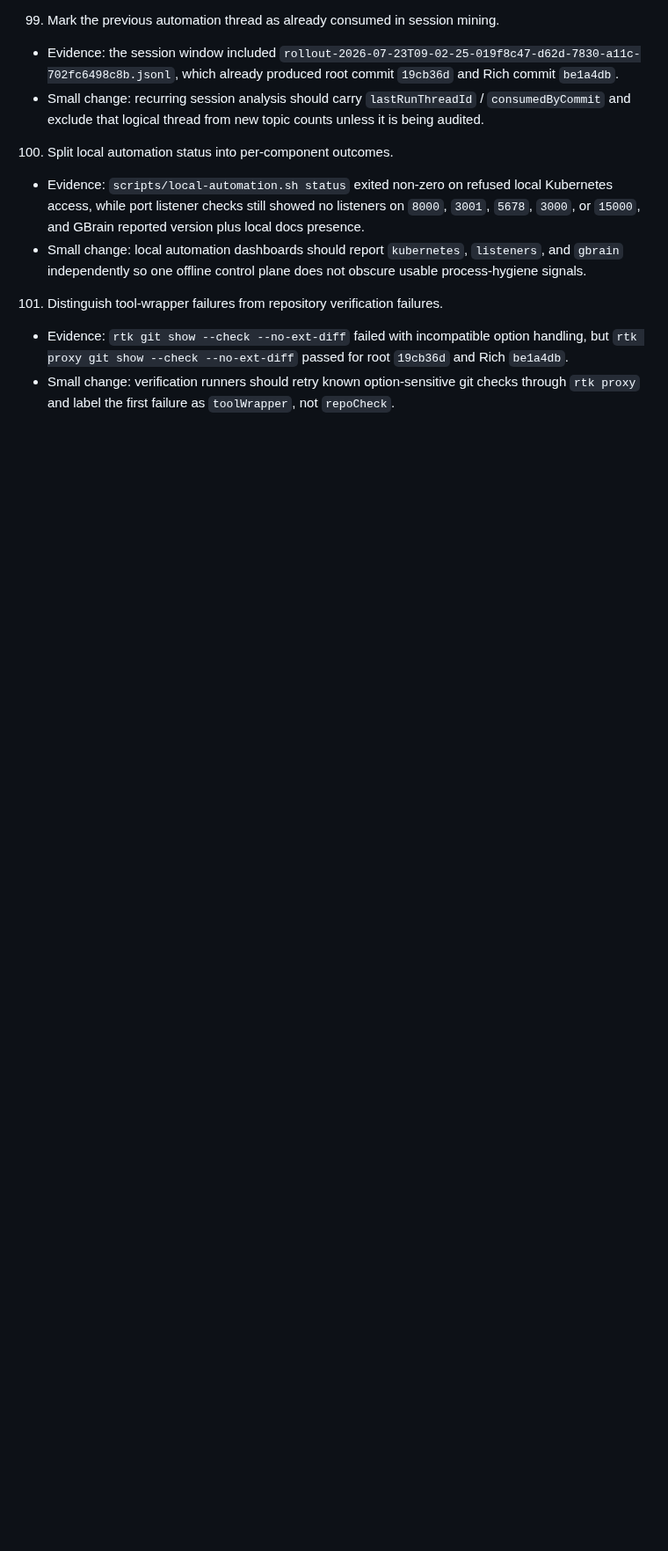
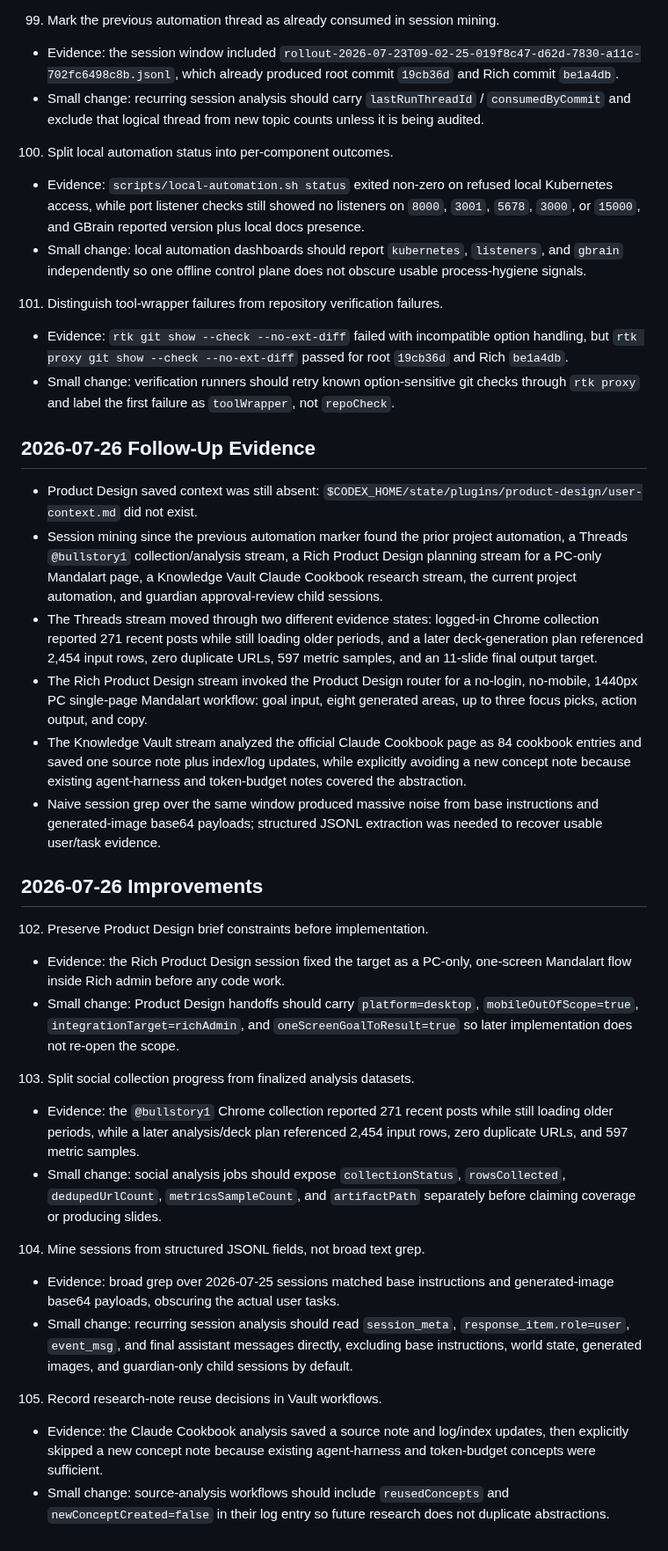
Before and after one commit to keelim/keelim-maestro, a Markdown page: docs/idea/product-design-service-improvements-2026-06-06.md, the part around the change. Shown at 88% size. GitHub-like rendering; blank space fills up the shorter version.

Commit message:
docs: update product design service improvements

```diff
--- a/docs/idea/product-design-service-improvements-2026-06-06.md
+++ b/docs/idea/product-design-service-improvements-2026-06-06.md
@@ -1204,3 +1204,61 @@ result.
 - Small change: verification runners should retry known option-sensitive git
   checks through `rtk proxy` and label the first failure as `toolWrapper`, not
   `repoCheck`.
+
+## 2026-07-26 Follow-Up Evidence
+
+- Product Design saved context was still absent:
+  `$CODEX_HOME/state/plugins/product-design/user-context.md` did not exist.
+- Session mining since the previous automation marker found the prior project
+  automation, a Threads `@bullstory1` collection/analysis stream, a Rich
+  Product Design planning stream for a PC-only Mandalart page, a Knowledge
+  Vault Claude Cookbook research stream, the current project automation, and
+  guardian approval-review child sessions.
+- The Threads stream moved through two different evidence states: logged-in
+  Chrome collection reported 271 recent posts while still loading older
+  periods, and a later deck-generation plan referenced 2,454 input rows, zero
+  duplicate URLs, 597 metric samples, and an 11-slide final output target.
+- The Rich Product Design stream invoked the Product Design router for a
+  no-login, no-mobile, 1440px PC single-page Mandalart workflow: goal input,
+  eight generated areas, up to three focus picks, action output, and copy.
+- The Knowledge Vault stream analyzed the official Claude Cookbook page as 84
+  cookbook entries and saved one source note plus index/log updates, while
+  explicitly avoiding a new concept note because existing agent-harness and
+  token-budget notes covered the abstraction.
+- Naive session grep over the same window produced massive noise from base
+  instructions and generated-image base64 payloads; structured JSONL extraction
+  was needed to recover usable user/task evidence.
+
+## 2026-07-26 Improvements
+
+102. Preserve Product Design brief constraints before implementation.
+- Evidence: the Rich Product Design session fixed the target as a PC-only,
+  one-screen Mandalart flow inside Rich admin before any code work.
+- Small change: Product Design handoffs should carry `platform=desktop`,
+  `mobileOutOfScope=true`, `integrationTarget=richAdmin`, and
+  `oneScreenGoalToResult=true` so later implementation does not re-open the
+  scope.
+
+103. Split social collection progress from finalized analysis datasets.
+- Evidence: the `@bullstory1` Chrome collection reported 271 recent posts while
+  still loading older periods, while a later analysis/deck plan referenced
+  2,454 input rows, zero duplicate URLs, and 597 metric samples.
+- Small change: social analysis jobs should expose `collectionStatus`,
+  `rowsCollected`, `dedupedUrlCount`, `metricsSampleCount`, and
+  `artifactPath` separately before claiming coverage or producing slides.
+
+104. Mine sessions from structured JSONL fields, not broad text grep.
+- Evidence: broad grep over 2026-07-25 sessions matched base instructions and
+  generated-image base64 payloads, obscuring the actual user tasks.
+- Small change: recurring session analysis should read `session_meta`,
+  `response_item.role=user`, `event_msg`, and final assistant messages
+  directly, excluding base instructions, world state, generated images, and
+  guardian-only child sessions by default.
+
+105. Record research-note reuse decisions in Vault workflows.
+- Evidence: the Claude Cookbook analysis saved a source note and log/index
+  updates, then explicitly skipped a new concept note because existing
+  agent-harness and token-budget concepts were sufficient.
+- Small change: source-analysis workflows should include `reusedConcepts` and
+  `newConceptCreated=false` in their log entry so future research does not
+  duplicate abstractions.
```
